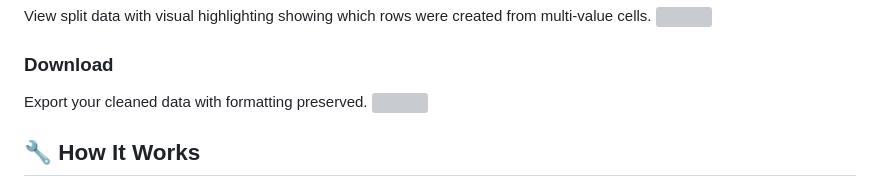
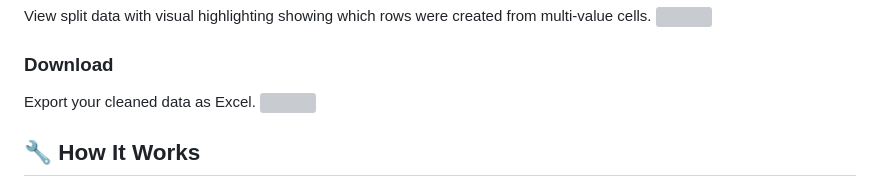
Before and after one commit to HackettLai/excel-split, a Markdown page: README.md, the part around the change. Drawn GitHub-style; grey boxes are pictures that could not be loaded.

```diff
--- a/README.md
+++ b/README.md
@@ -32,7 +32,7 @@ View split data with visual highlighting showing which rows were created from mu
 ![](https://upload.hackettlai.com/default/2026/s2-1768197719257.jpg)
 
 ### Download
-Export your cleaned data with formatting preserved.
+Export your cleaned data as Excel.
 ![](https://upload.hackettlai.com/default/2026/s3-1768197719265.jpg)
 
 ## 🔧 How It Works
```
